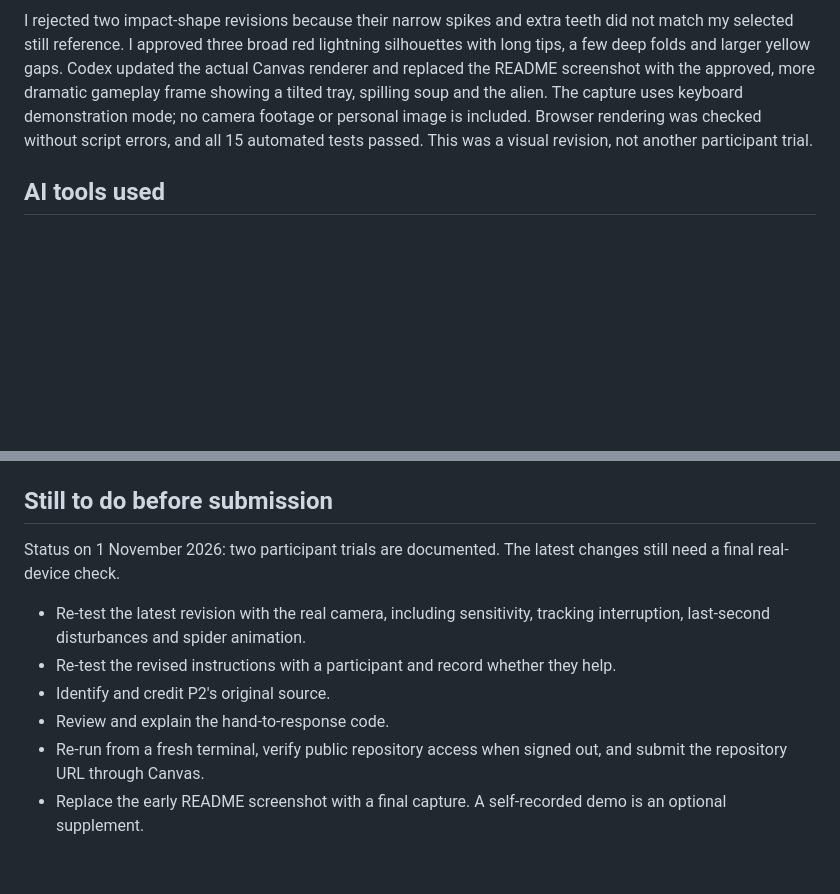
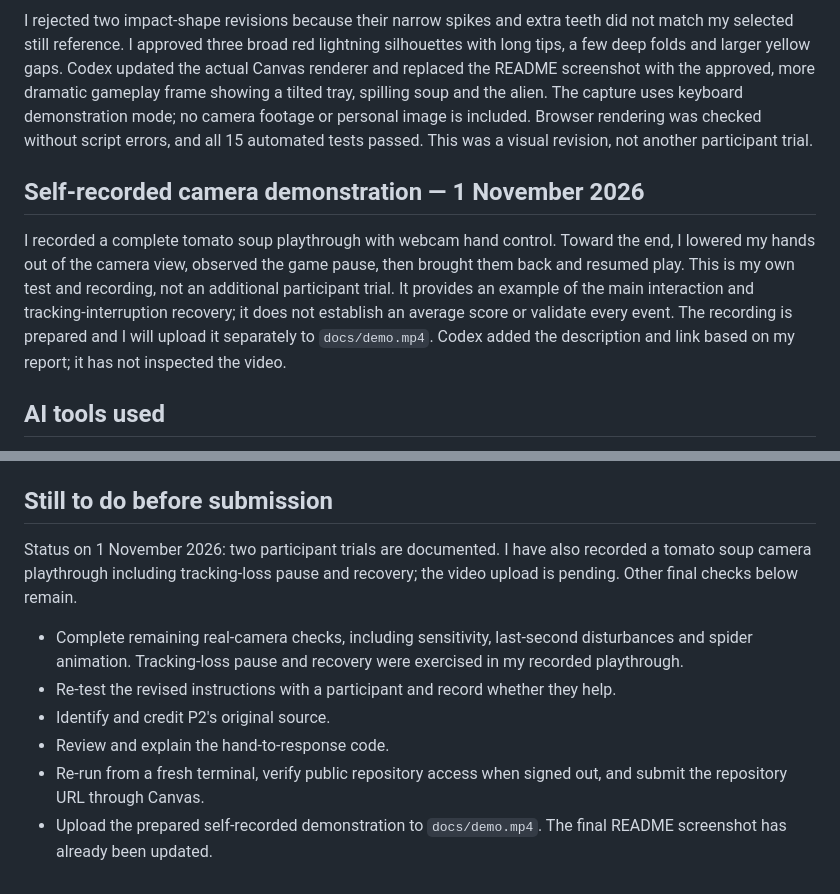
Before and after one commit to kiwisfavmascara/Dont-Spill, a Markdown page: PROCESS.md, 2 parts joined by grey strips. Drawn GitHub-style; blank space fills up the shorter version.

```diff
--- a/PROCESS.md
+++ b/PROCESS.md
@@ -160,6 +160,10 @@ The README screenshot was recaptured from an earlier, clearer gameplay moment wi
 
 I rejected two impact-shape revisions because their narrow spikes and extra teeth did not match my selected still reference. I approved three broad red lightning silhouettes with long tips, a few deep folds and larger yellow gaps. Codex updated the actual Canvas renderer and replaced the README screenshot with the approved, more dramatic gameplay frame showing a tilted tray, spilling soup and the alien. The capture uses keyboard demonstration mode; no camera footage or personal image is included. Browser rendering was checked without script errors, and all 15 automated tests passed. This was a visual revision, not another participant trial.
 
+## Self-recorded camera demonstration — 1 November 2026
+
+I recorded a complete tomato soup playthrough with webcam hand control. Toward the end, I lowered my hands out of the camera view, observed the game pause, then brought them back and resumed play. This is my own test and recording, not an additional participant trial. It provides an example of the main interaction and tracking-interruption recovery; it does not establish an average score or validate every event. The recording is prepared and I will upload it separately to `docs/demo.mp4`. Codex added the description and link based on my report; it has not inspected the video.
+
 ## AI tools used
 
 - ChatGPT conversation: concept development, interaction ideas, visual exploration and prompt drafting.
@@ -174,11 +178,11 @@ Automated physics checks are in `tests/physics.test.js`. Browser checks and came
 
 ## Still to do before submission
 
-Status on 1 November 2026: two participant trials are documented. The latest changes still need a final real-device check.
+Status on 1 November 2026: two participant trials are documented. I have also recorded a tomato soup camera playthrough including tracking-loss pause and recovery; the video upload is pending. Other final checks below remain.
 
-- Re-test the latest revision with the real camera, including sensitivity, tracking interruption, last-second disturbances and spider animation.
+- Complete remaining real-camera checks, including sensitivity, last-second disturbances and spider animation. Tracking-loss pause and recovery were exercised in my recorded playthrough.
 - Re-test the revised instructions with a participant and record whether they help.
 - Identify and credit P2's original source.
 - Review and explain the hand-to-response code.
 - Re-run from a fresh terminal, verify public repository access when signed out, and submit the repository URL through Canvas.
-- Replace the early README screenshot with a final capture. A self-recorded demo is an optional supplement.
+- Upload the prepared self-recorded demonstration to `docs/demo.mp4`. The final README screenshot has already been updated.
```
Also changed, not shown: README.md (+5 -1 lines).
